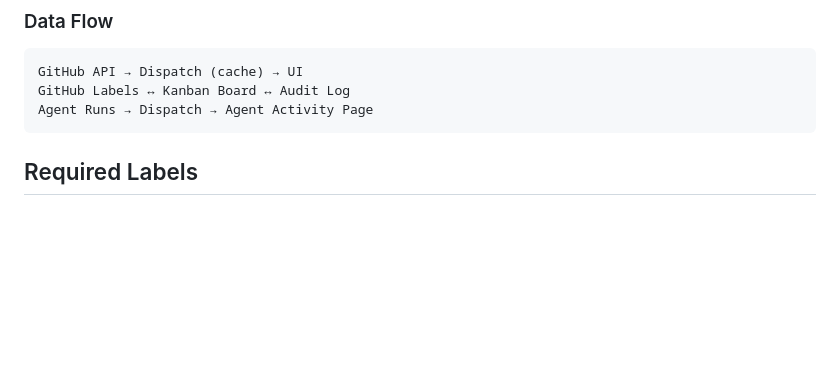
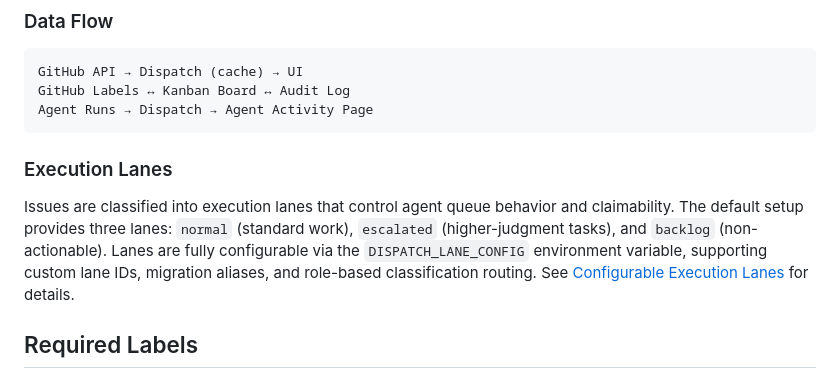
Before and after one commit to misospace/dispatch, a Markdown page: README.md, the part around the change. GitHub-like rendering; blank space fills up the shorter version.

Commit message:
docs: document configurable lane setups
Closes #388

````diff
--- a/README.md
+++ b/README.md
@@ -41,6 +41,10 @@ GitHub API → Dispatch (cache) → UI
 GitHub Labels ↔ Kanban Board ↔ Audit Log
 Agent Runs → Dispatch → Agent Activity Page
 ```
+
+### Execution Lanes
+
+Issues are classified into execution lanes that control agent queue behavior and claimability. The default setup provides three lanes: `normal` (standard work), `escalated` (higher-judgment tasks), and `backlog` (non-actionable). Lanes are fully configurable via the `DISPATCH_LANE_CONFIG` environment variable, supporting custom lane IDs, migration aliases, and role-based classification routing. See [Configurable Execution Lanes](docs/configurable-lanes.md) for details.
 
 ## Required Labels
 
````
Also changed, not shown: docs/configurable-lanes.md (added, +324 -0 lines), docs/issue-lane-classification.md (+2 -0 lines).
